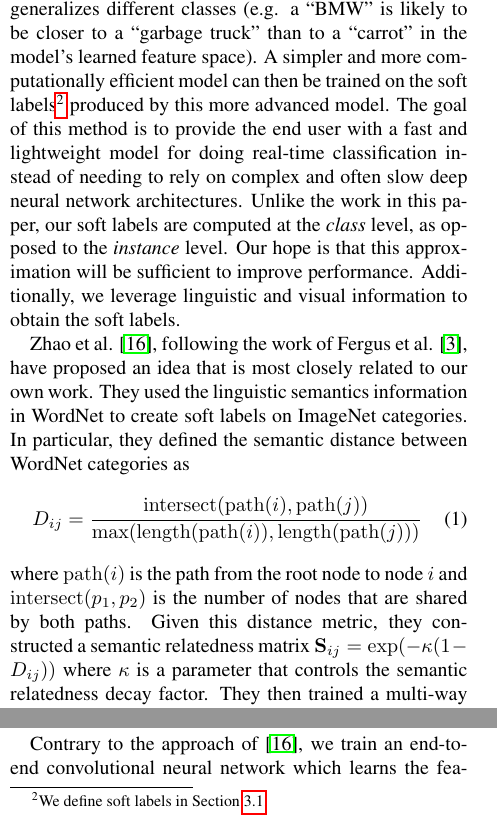
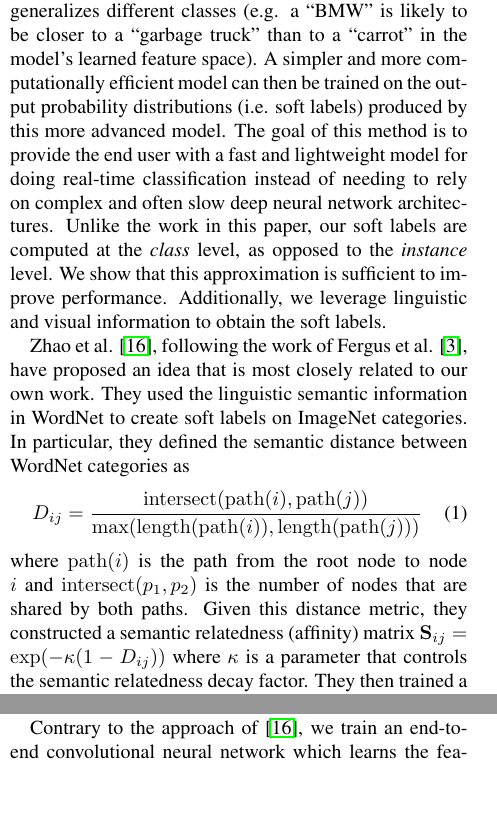
Before and after one commit to ebanner/cs381v_project, a LaTeX paper (report/report.tex, which reads report/sections/related_works.tex): two parts of the columns of page 2 of 9, joined at a grey line, cut so that both start at the same text, the shorter picture padded with empty space. Compiled offline with pdfLaTeX.

Commit message:
Fix typos

```diff
--- a/report/sections/related_works.tex
+++ b/report/sections/related_works.tex
@@ -36,15 +36,13 @@ classes (e.g. a ``BMW'' is likely to be closer to a ``garbage truck'' than to a
 ``carrot'' in the model's learned feature space). A simpler and more
-computationally efficient model can then be trained on the
-soft labels\footnote{
-  We define soft labels in Section \ref{sec:soft_labels}.
-} produced by this more advanced model.
-The goal of this method is to provide the end user with a fast and lightweight
-model for doing real-time classification instead of needing to rely on complex
-and often slow deep neural network architectures.
-Unlike the work in this paper, our soft labels are computed at the \emph{class}
-level, as opposed to the \emph{instance} level. Our hope is that this
-approximation will be sufficient to improve performance. Additionally, we
-leverage linguistic and visual information to obtain the soft labels.
+computationally efficient model can then be trained on the output probability
+distributions (i.e. soft labels) produced by this more advanced model. The goal
+of this method is to provide the end user with a fast and lightweight model for
+doing real-time classification instead of needing to rely on complex and often
+slow deep neural network architectures. Unlike the work in this paper, our soft
+labels are computed at the \emph{class} level, as opposed to the \emph{instance}
+level. We show that this approximation is sufficient to improve performance.
+Additionally, we leverage linguistic and visual information to obtain the soft
+labels.
 % This can
 % significantly reduce the amount of required trianing data, as shown in the
 % results of \cite{hinton2015distilling}. Insufficient data would typically result
@@ -62,7 +60,7 @@ leverage linguistic and visual information to obtain the soft labels.
 Zhao et al. \cite{zhao2011large}, following the work of Fergus et al.
 \cite{fergus2010semantic}, have proposed an idea that is most closely related
 to our own work.
-They used the linguistic semantics information in WordNet to create soft labels
+They used the linguistic semantic information in WordNet to create soft labels
 on ImageNet categories. In particular, they defined the semantic distance
 between WordNet categories as
 \begin{equation}
@@ -72,11 +70,11 @@ D_{ij} = \frac{\mathrm{intersect(path}(i), \mathrm{path}(j))}{\mathrm{max(length
 where $\mathrm{path}(i)$ is the path from the root node to node $i$ and
 $\mathrm{intersect}(p_1, p_2)$ is the number of nodes that are shared by both
 paths. Given this distance metric, they constructed a semantic relatedness
-matrix $\mathbf{S}_{ij} = \exp(-\kappa(1-D_{ij}))$ where $\kappa$ is a
-parameter that controls the semantic relatedness decay factor.
-They then trained a multi-way classifier on these modified label vectors. They
-were able to achieve higher performance with the soft labels on this large data
-set using a softmax classifier on SIFT visual words.
+(affinity) matrix $\mathbf{S}_{ij} = \exp(-\kappa(1-D_{ij}))$ where $\kappa$ is
+a parameter that controls the semantic relatedness decay factor. They then
+trained a multi-way classifier on these modified label vectors. They were able
+to achieve higher performance with the soft labels on this large data set using
+a softmax classifier on SIFT visual words.
 
 
 Contrary to the approach of \cite{zhao2011large}, we train an end-to-end
```
Also changed, not shown: report/sections/related_works.tex (15 more changed lines).
